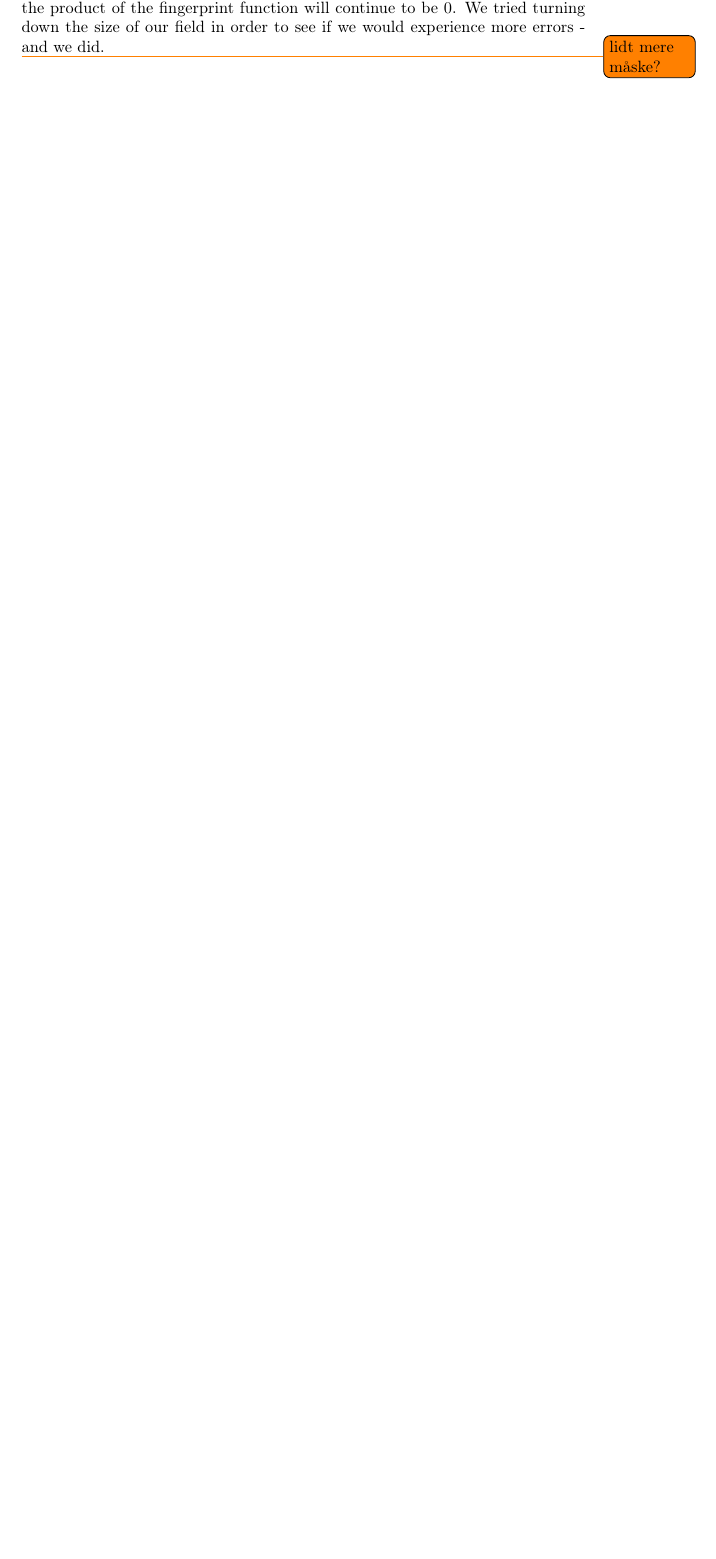
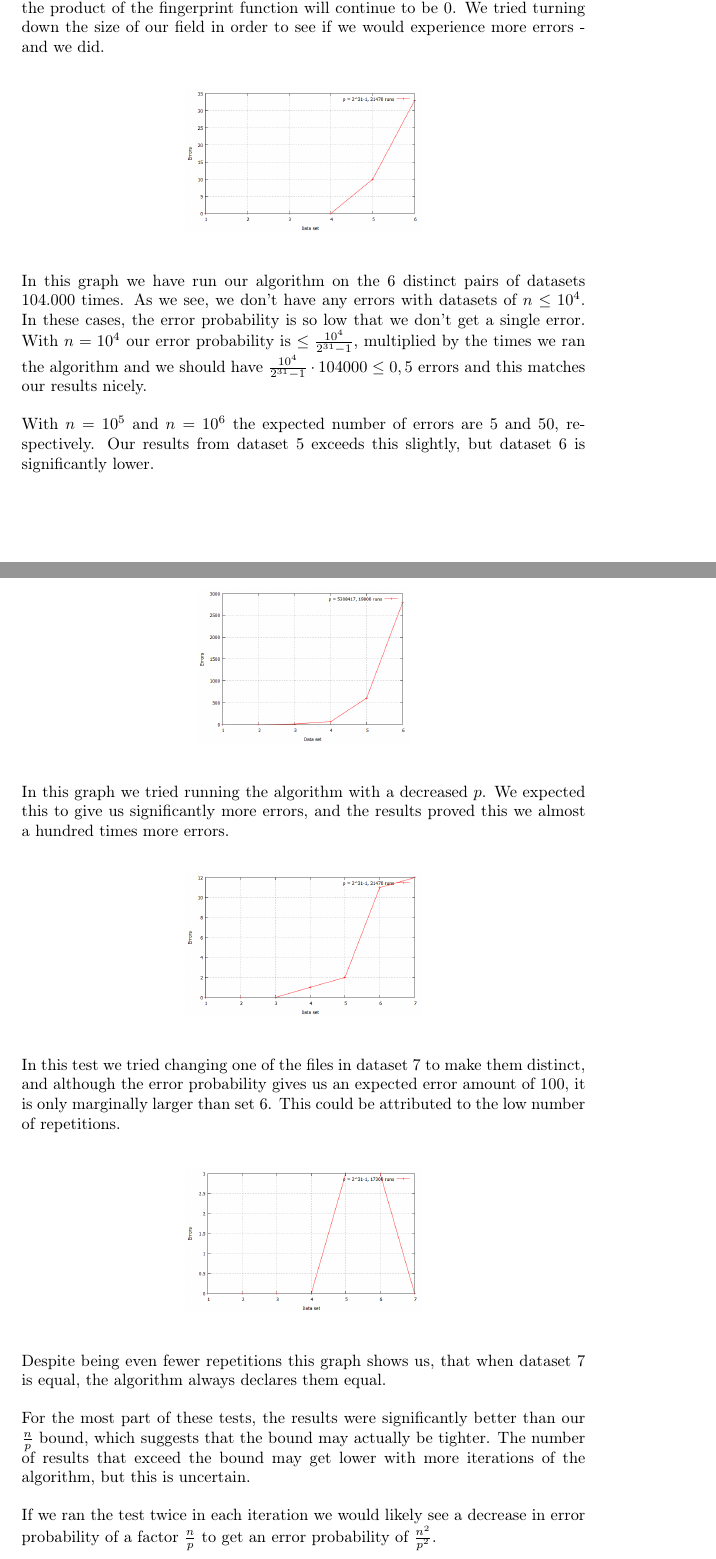
Before and after one commit to madsravn/randomized, a LaTeX document (project2/report/report2.tex): part of page 5 of 5 before the commit and two parts of pages 5 and 6 of 6 after it, the two joined at a grey line, cut so that both start at the same text, the shorter picture padded with empty space. Compiled offline with pdfLaTeX.

Commit message:
Test chapter

```diff
--- a/project2/report/report2.tex
+++ b/project2/report/report2.tex
@@ -111,10 +111,34 @@ When generating our hash-function, we create a list $a$ of 80 random numbers in
 
 \subsection*{Test results}
 
-We downloaded the 14 multisets from the course site and ran tests on these. We determined that the biggest multisets, data7a and data7b, were pretty big and also equal to eachother, so we didn't run any tets on those. We ran $X$ \todo{hvad er tallet, Bo?} tests on the remaining 6 pairs of multisets and seeing as these were not equal, it gave us some results. First we determined whether two multisets were equal by running the deterministic equality-check: It reads both the files entirely into memory and sort them and then checks element by element if they are equal. After that we ran the randomized equality checks to see whether they gave the same result as the deterministic. When they did not, we counted it as an error.
+We downloaded the 14 multisets from the course site and ran tests on these. We determined that the biggest multisets, data7a and data7b, were pretty big and also equal to eachother, so we didn't run any tets on those. We ran 4 tests on the remaining 6 pairs of multisets and seeing as these were not equal, it gave us some results. First we determined whether two multisets were equal by running the deterministic equality-check: It reads both the files entirely into memory and sort them and then checks element by element if they are equal. After that we ran the randomized equality checks to see whether they gave the same result as the deterministic. When they did not, we counted it as an error.
 
 We noticed that the bigger the multisets are, the more prone to error they are. This is due to us operating within our field of limited space. So the bigger the dataset are, or the smaller the field is, the more likely a hash collision is to happen. An error can also occur when $z-h(x)=0$ because then the rest of the product of the fingerprint function will continue to be $0$. We tried turning down the size of our field in order to see if we would experience more errors - and we did.
 
-\todo{lidt mere måske?}
+\begin{center}
+\includegraphics[scale=0.3]{p=2^31-1.png}\\
+\end{center}
+In this graph we have run our algorithm on the 6 distinct pairs of datasets 104.000 times. As we see, we don't have any errors with datasets of $n\leq 10^4$. In these cases, the error probability is so low that we don't get a single error. With $n=10^4$ our error probability is $\leq \frac{10^4}{2^{31}-1}$, multiplied by the times we ran the algorithm and we should have $\frac{10^4}{2^{31}-1}\cdot 104000 \leq 0,5$ errors and this matches our results nicely.
+
+With $n=10^5$ and $n=10^6$ the expected number of errors are $5$ and $50$, respectively. Our results from dataset 5 exceeds this slightly, but dataset 6 is significantly lower.
+
+\begin{center}
+\includegraphics[scale=0.3]{p=5308417.png}\\
+\end{center}
+In this graph we tried running the algorithm with a decreased $p$. We expected this to give us significantly more errors, and the results proved this we almost a hundred times more errors.
+
+\begin{center}
+\includegraphics[scale=0.3]{fingerprint_johan.png}\\
+\end{center}
+In this test we tried changing one of the files in dataset 7 to make them distinct, and although the error probability gives us an expected error amount of $100$, it is only marginally larger than set 6. This could be attributed to the low number of repetitions.
+
+\begin{center}
+\includegraphics[scale=0.3]{fingerprint_bo.png}\\
+\end{center}
+Despite being even fewer repetitions this graph shows us, that when dataset 7 is equal, the algorithm always declares them equal.
+
+For the most part of these tests, the results were significantly better than our $\frac{n}{p}$ bound, which suggests that the bound may actually be tighter. The number of results that exceed the bound may get lower with more iterations of the algorithm, but this is uncertain.
+
+If we ran the test twice in each iteration we would likely see a decrease in error probability of a factor $\frac{n}{p}$ to get an error probability of $\frac{n^2}{p^2}$.
 
 \end{document}
```
Also changed, not shown: project2/report/fingerprint_bo.png (added), project2/report/fingerprint_johan.png, project2/report/p=2^31-1.png (added), project2/report/p=2^32-1.png (deleted).
